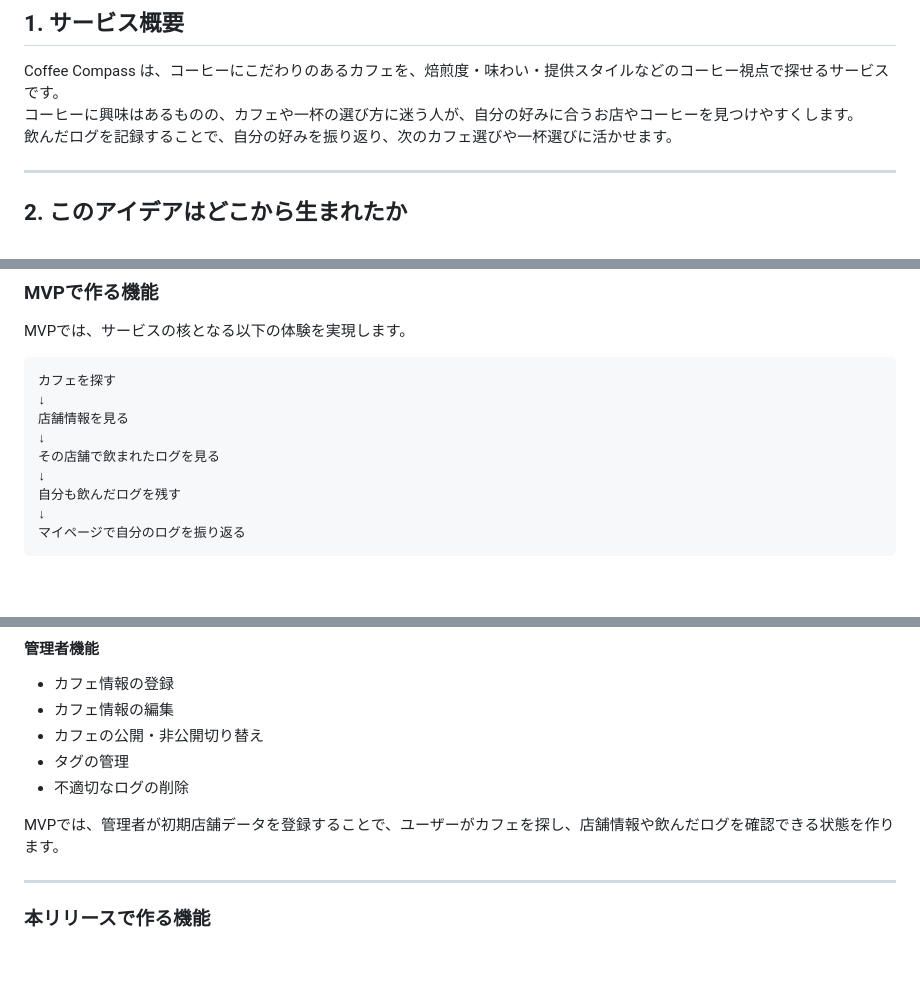
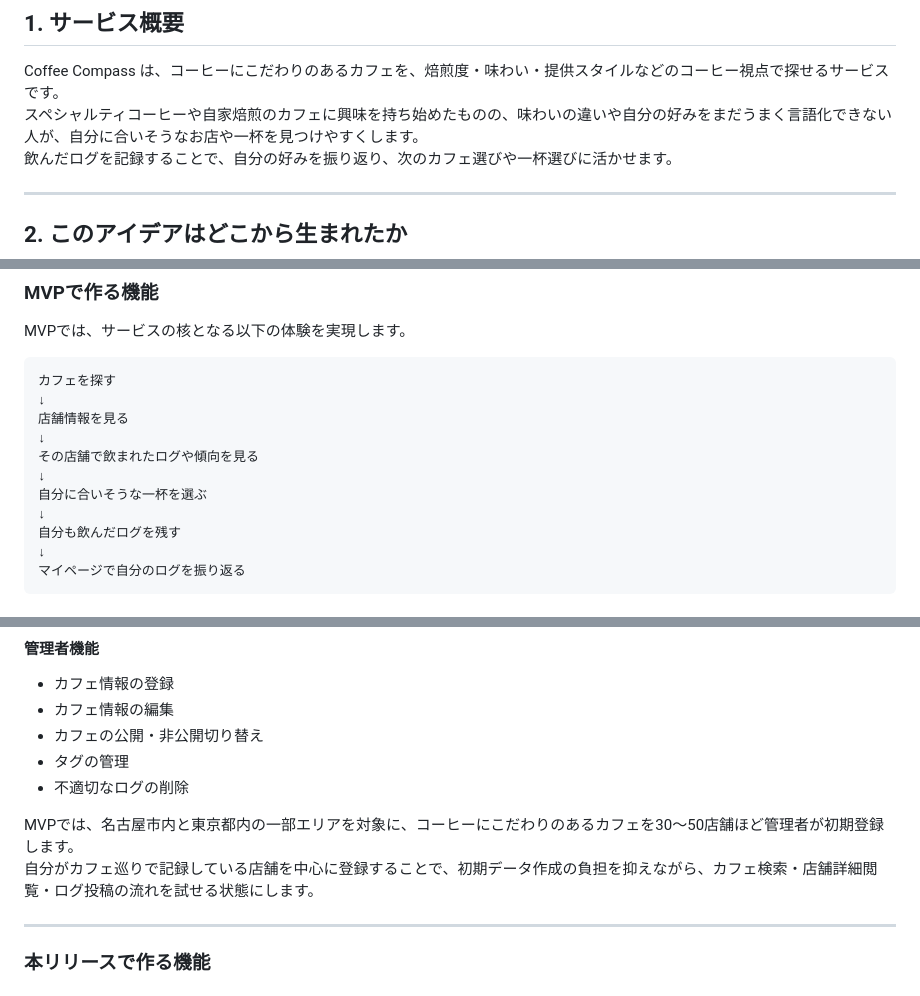
Before and after one commit to nonnopomu/coffee-compass, a Markdown page: README.md, 3 parts joined by grey strips. GitHub-like rendering; blank space fills up the shorter version.

```diff
--- a/README.md
+++ b/README.md
@@ -1,7 +1,7 @@
 ## 1. サービス概要
 
 Coffee Compass は、コーヒーにこだわりのあるカフェを、焙煎度・味わい・提供スタイルなどのコーヒー視点で探せるサービスです。
-コーヒーに興味はあるものの、カフェや一杯の選び方に迷う人が、自分の好みに合うお店やコーヒーを見つけやすくします。
+スペシャルティコーヒーや自家焙煎のカフェに興味を持ち始めたものの、味わいの違いや自分の好みをまだうまく言語化できない人が、自分に合いそうなお店や一杯を見つけやすくします。
 飲んだログを記録することで、自分の好みを振り返り、次のカフェ選びや一杯選びに活かせます。
 
 ---
@@ -253,7 +250,9 @@ MVPでは、サービスの核となる以下の体験を実現します。
 ↓
 店舗情報を見る
 ↓
-その店舗で飲まれたログを見る
+その店舗で飲まれたログや傾向を見る
+↓
+自分に合いそうな一杯を選ぶ
 ↓
 自分も飲んだログを残す
 ↓
@@ -375,7 +387,8 @@ MVPでは、飲んだログは公開ログとして扱い、店舗詳細ペー
 - タグの管理
 - 不適切なログの削除
 
-MVPでは、管理者が初期店舗データを登録することで、ユーザーがカフェを探し、店舗情報や飲んだログを確認できる状態を作ります。
+MVPでは、名古屋市内と東京都内の一部エリアを対象に、コーヒーにこだわりのあるカフェを30〜50店舗ほど管理者が初期登録します。
+自分がカフェ巡りで記録している店舗を中心に登録することで、初期データ作成の負担を抑えながら、カフェ検索・店舗詳細閲覧・ログ投稿の流れを試せる状態にします。
 
 ---
 
```
Also changed, not shown: other parts of README.md (+56 -40 lines).
